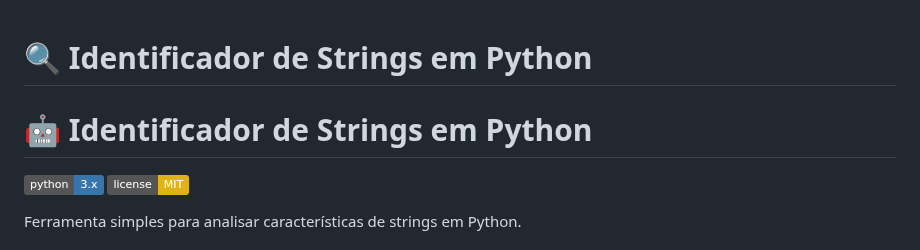
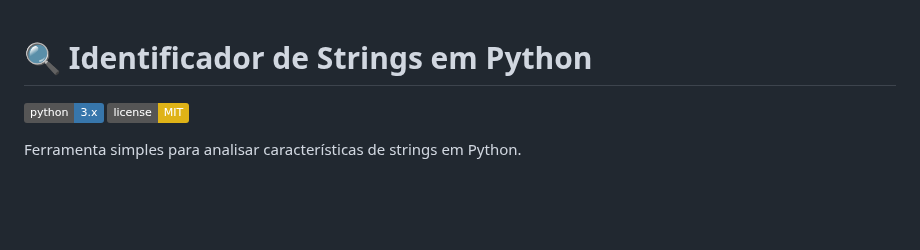
Before and after one commit to Felipe-Alcantara/Identificador-de-str-em-python, a Markdown page: README.md, the part around the change. GitHub-like rendering; badges without logos; blank space fills up the shorter version.

Commit message:
Remover título duplicado do README

```diff
--- a/README.md
+++ b/README.md
@@ -1,6 +1,4 @@
 # 🔍 Identificador de Strings em Python
-
-# 🤖 Identificador de Strings em Python
 
 [![Python](https://img.shields.io/badge/python-3.x-3776AB?style=flat&logo=python&logoColor=white)](https://www.python.org/) [![License: MIT](https://img.shields.io/badge/license-MIT-yellow.svg?style=flat)](LICENSE)
 
```
